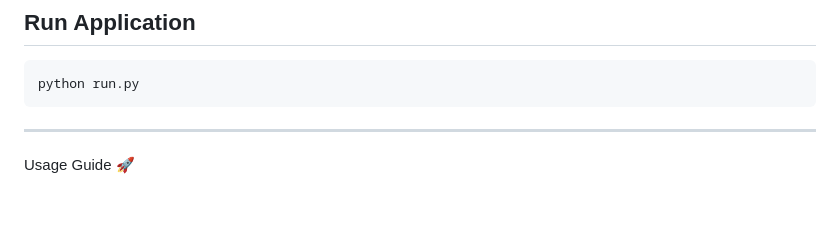
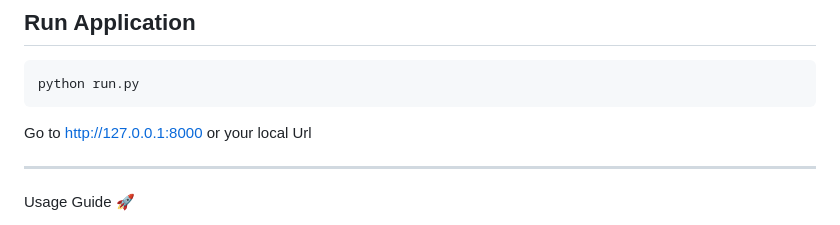
Before and after one commit to ayush-git228/Counterfactual-Cache, a Markdown page: README.md, the part around the change printed below. GitHub-like rendering; blank space fills up the shorter version.

````diff
--- a/README.md
+++ b/README.md
@@ -99,6 +102,8 @@ playwright install-deps chromium
 python run.py
 ```
 
+Go to  http://127.0.0.1:8000 or your local Url
+
 ---
 
 Usage Guide 🚀
````
Also changed, not shown: other parts of README.md (+3 -0 lines).
